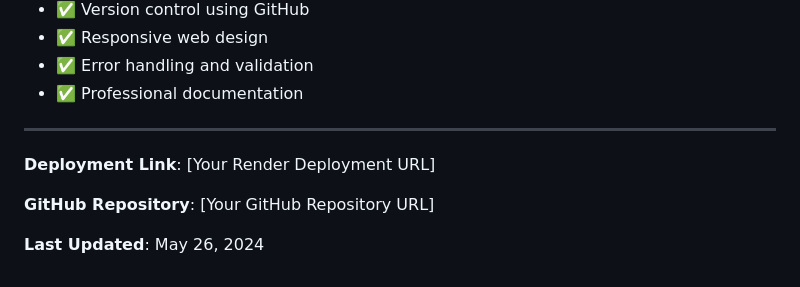
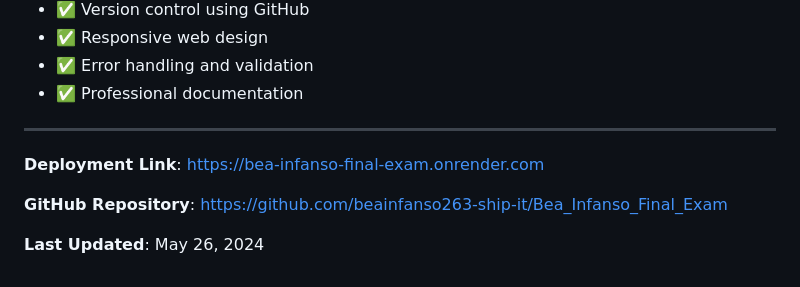
Before and after one commit to beainfanso263-ship-it/Bea_Infanso_Final_Exam, a Markdown page: README.md, the part around the change. Drawn GitHub-style.

```diff
--- a/README.md
+++ b/README.md
@@ -383,8 +383,8 @@ This project successfully demonstrates:
 
 ---
 
-**Deployment Link**: [Your Render Deployment URL]
+**Deployment Link**: https://bea-infanso-final-exam.onrender.com
 
-**GitHub Repository**: [Your GitHub Repository URL]
+**GitHub Repository**: https://github.com/beainfanso263-ship-it/Bea_Infanso_Final_Exam
 
 **Last Updated**: May 26, 2024
```
